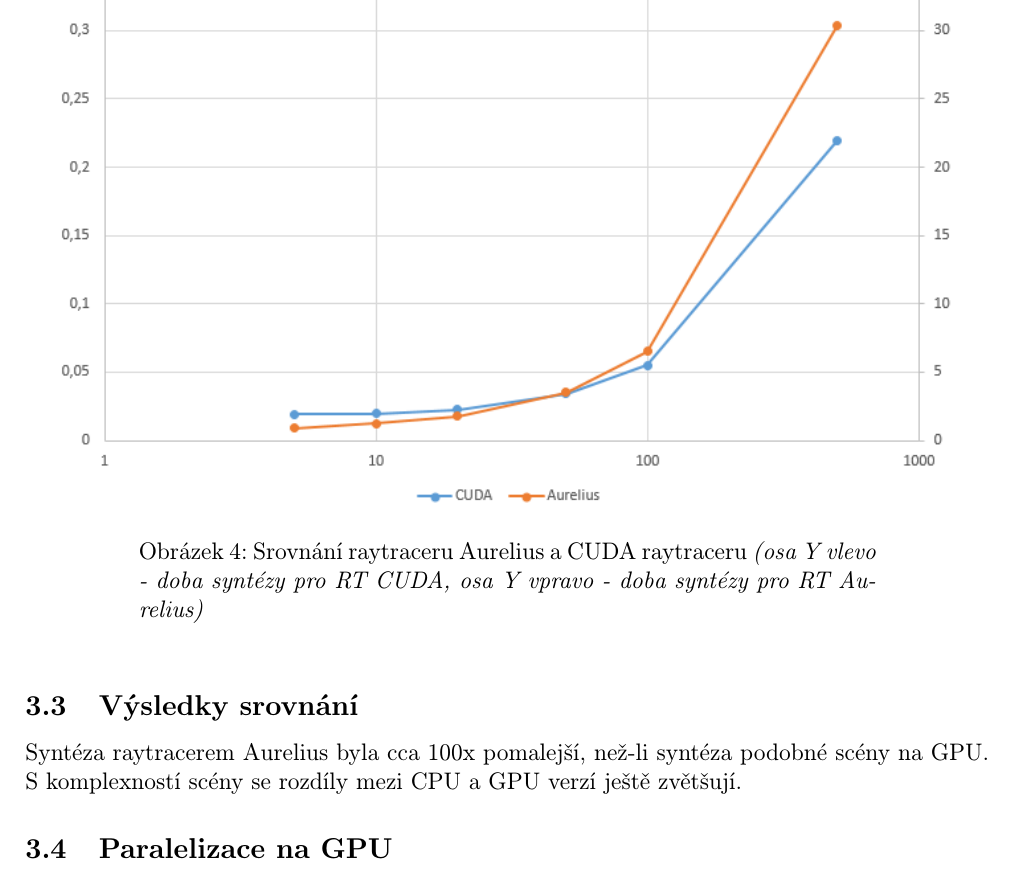
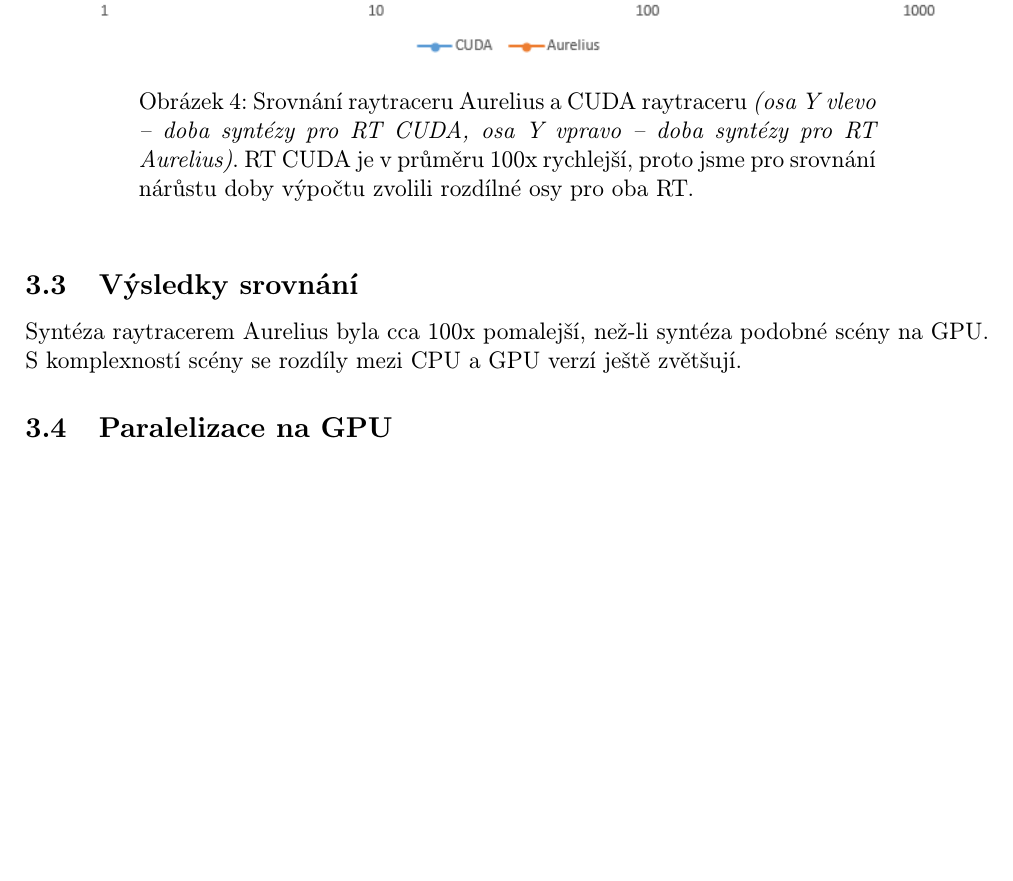
Before and after one commit to macenpav/vutbr-fit-cuda-raytracer, a LaTeX document (docs/cuda-raytracer-parallel.tex): part of page 6 of 12, cut so that both start at the same text, the shorter picture padded with empty space. Compiled offline with pdfLaTeX.

Commit message:
Doc update

```diff
--- a/docs/cuda-raytracer-parallel.tex
+++ b/docs/cuda-raytracer-parallel.tex
@@ -193,7 +193,7 @@ Syntéza raytracerem Aurelius byla cca 100x pomalejší, než-li syntéza podobn
 \begin{figure}
 \begin{center}
 \includegraphics[width=16cm]{images/srovnani.png}
-\caption{Srovnání raytraceru Aurelius a~CUDA raytraceru \textit{(osa Y vlevo - doba syntézy pro RT CUDA, osa Y vpravo - doba syntézy pro RT Aurelius)}}
+\caption{Srovnání raytraceru Aurelius a~CUDA raytraceru \textit{(osa Y~vlevo -- doba syntézy pro RT CUDA, osa Y~vpravo -- doba syntézy pro RT Aurelius)}. RT CUDA je v průměru 100x rychlejší, proto jsme pro srovnání nárůstu doby výpočtu zvolili rozdílné osy pro oba RT.}
 \end{center}
 \end{figure}
 
```
Also changed, not shown: docs/cuda-raytracer-parallel.pdf, final-pgp/dokumentace.pdf, 1 other file.
